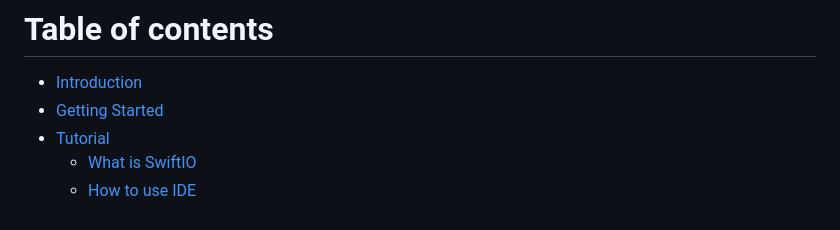
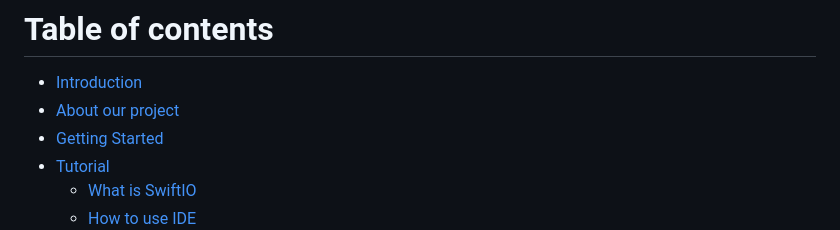
Before and after one commit to madmachineio/resources, a Markdown page: SUMMARY.md, the part around the change. GitHub-like rendering.

```diff
--- a/SUMMARY.md
+++ b/SUMMARY.md
@@ -1,6 +1,7 @@
 # Table of contents
 
 * [Introduction](README.md)
+* [About our project](about-our-project.md)
 * [Getting Started](getting_started.md)
 * [Tutorial](tutorial/README.md)
   * [What is SwiftIO](tutorial/what-is-swiftio.md)
```
Also changed, not shown: about-our-project.md (added, +138 -0 lines), .gitbook/assets/2xcomparison.jpg (added), .gitbook/assets/firmware-flow-chart.png (added).
